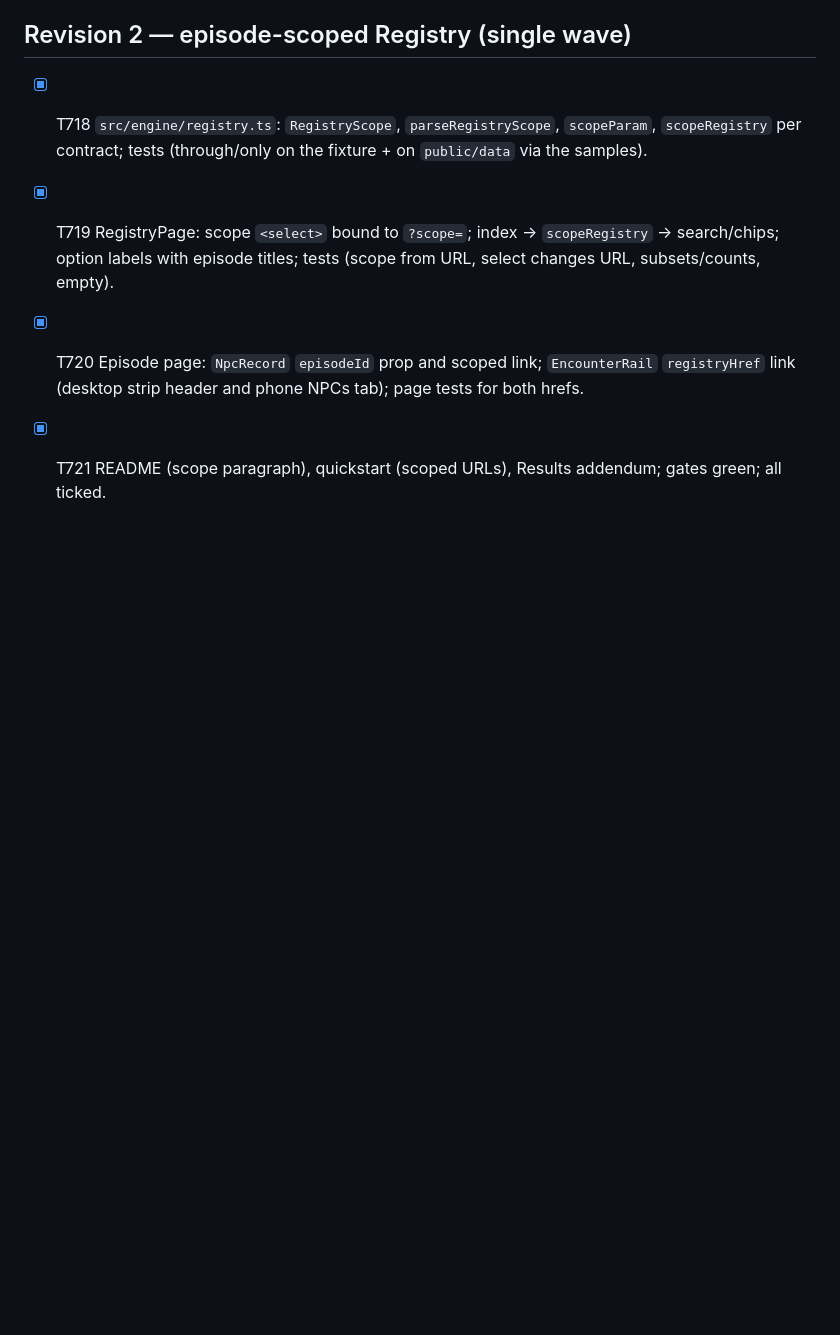
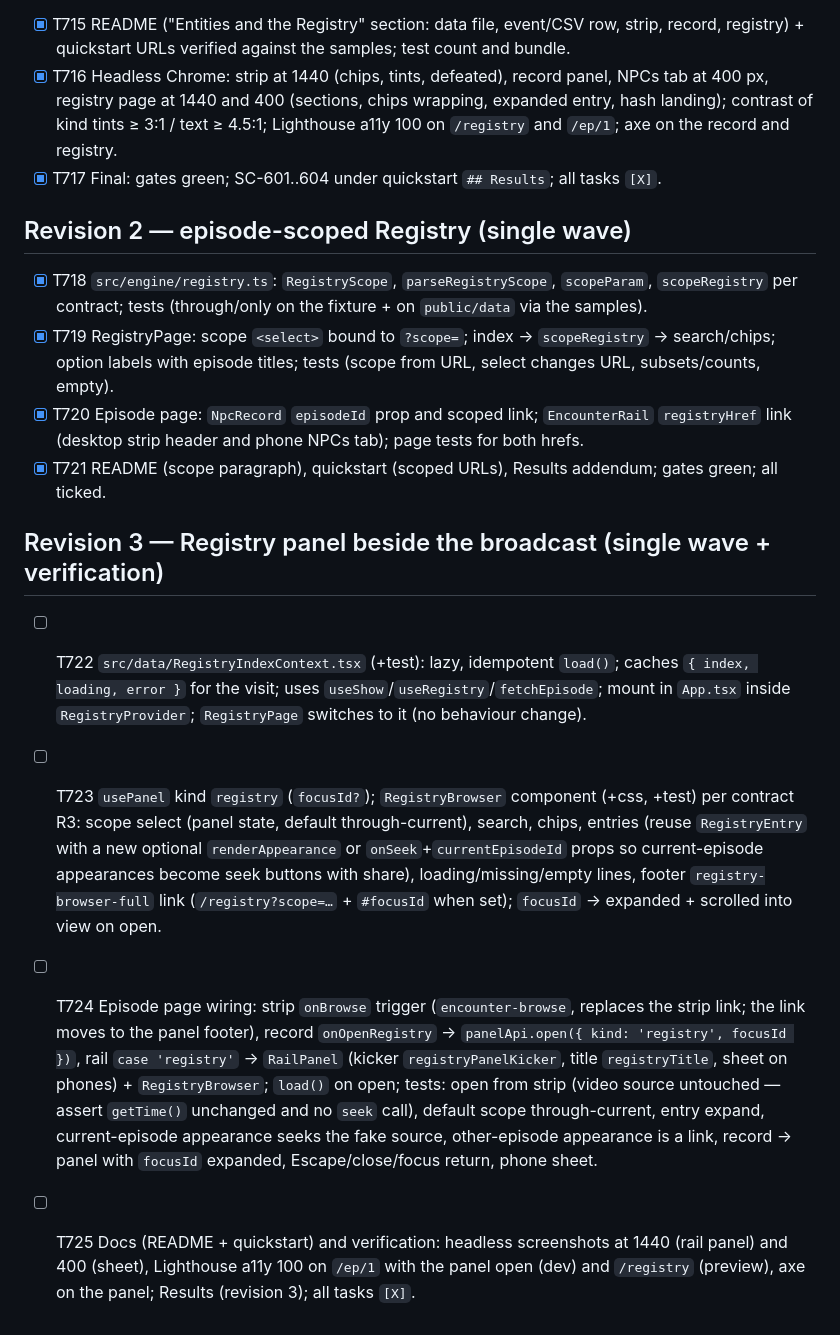
Before and after one commit to BastionFennell/dcc-watch-hub, a Markdown page: specs/007-npc-registry/tasks.md, the part around the change. GitHub-like rendering; blank space fills up the shorter version.

Commit message:
tasks(007 r3): Registry panel tasks T722-T725
Co-Authored-By: Claude Fable 5.1 <noreply@anthropic.com>

```diff
--- a/specs/007-npc-registry/tasks.md
+++ b/specs/007-npc-registry/tasks.md
@@ -42,3 +42,9 @@ description: "Task list for NPC encounters + System Registry"
 - [X] T719 RegistryPage: scope `<select>` bound to `?scope=`; index → `scopeRegistry` → search/chips; option labels with episode titles; tests (scope from URL, select changes URL, subsets/counts, empty).
 - [X] T720 Episode page: `NpcRecord` `episodeId` prop and scoped link; `EncounterRail` `registryHref` link (desktop strip header and phone NPCs tab); page tests for both hrefs.
 - [X] T721 README (scope paragraph), quickstart (scoped URLs), Results addendum; gates green; all ticked.
+
+## Revision 3 — Registry panel beside the broadcast (single wave + verification)
+- [ ] T722 `src/data/RegistryIndexContext.tsx` (+test): lazy, idempotent `load()`; caches `{ index, loading, error }` for the visit; uses `useShow`/`useRegistry`/`fetchEpisode`; mount in `App.tsx` inside `RegistryProvider`; `RegistryPage` switches to it (no behaviour change).
+- [ ] T723 `usePanel` kind `registry` (`focusId?`); `RegistryBrowser` component (+css, +test) per contract R3: scope select (panel state, default through-current), search, chips, entries (reuse `RegistryEntry` with a new optional `renderAppearance` or `onSeek`+`currentEpisodeId` props so current-episode appearances become seek buttons with share), loading/missing/empty lines, footer `registry-browser-full` link (`/registry?scope=…` + `#focusId` when set); `focusId` → expanded + scrolled into view on open.
+- [ ] T724 Episode page wiring: strip `onBrowse` trigger (`encounter-browse`, replaces the strip link; the link moves to the panel footer), record `onOpenRegistry` → `panelApi.open({ kind: 'registry', focusId })`, rail `case 'registry'` → `RailPanel` (kicker `registryPanelKicker`, title `registryTitle`, sheet on phones) + `RegistryBrowser`; `load()` on open; tests: open from strip (video source untouched — assert `getTime()` unchanged and no `seek` call), default scope through-current, entry expand, current-episode appearance seeks the fake source, other-episode appearance is a link, record → panel with `focusId` expanded, Escape/close/focus return, phone sheet.
+- [ ] T725 Docs (README + quickstart) and verification: headless screenshots at 1440 (rail panel) and 400 (sheet), Lighthouse a11y 100 on `/ep/1` with the panel open (dev) and `/registry` (preview), axe on the panel; Results (revision 3); all tasks `[X]`.
```
